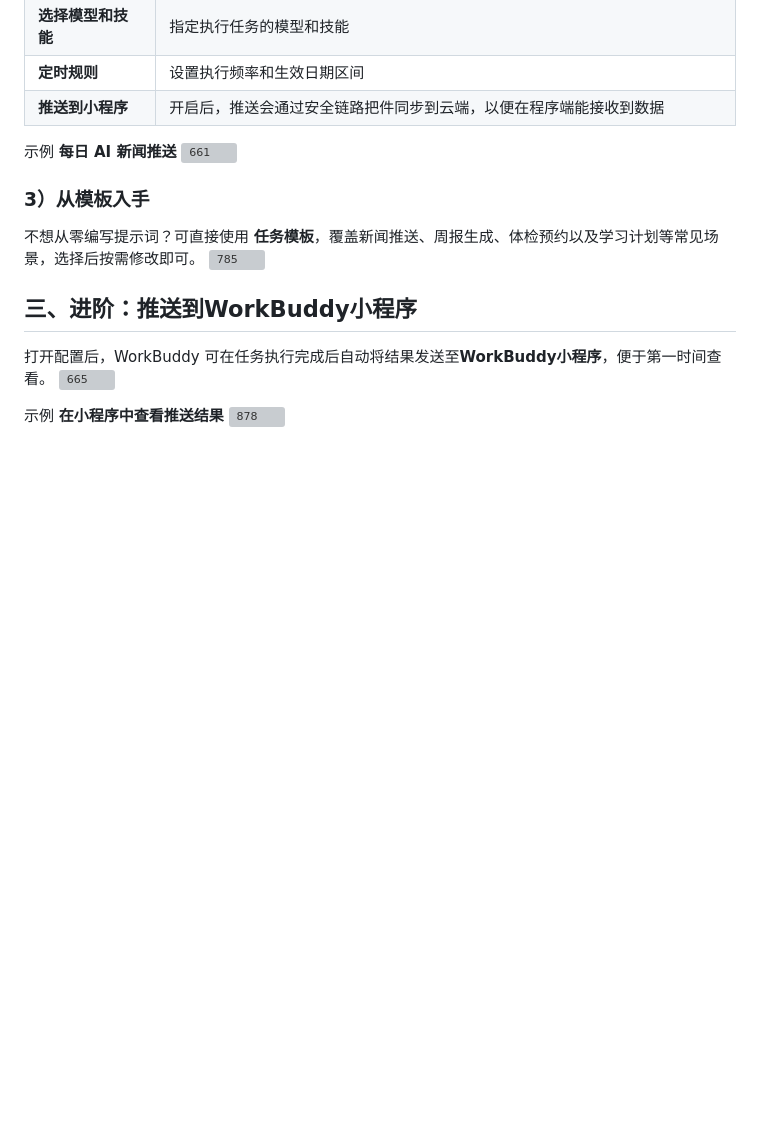
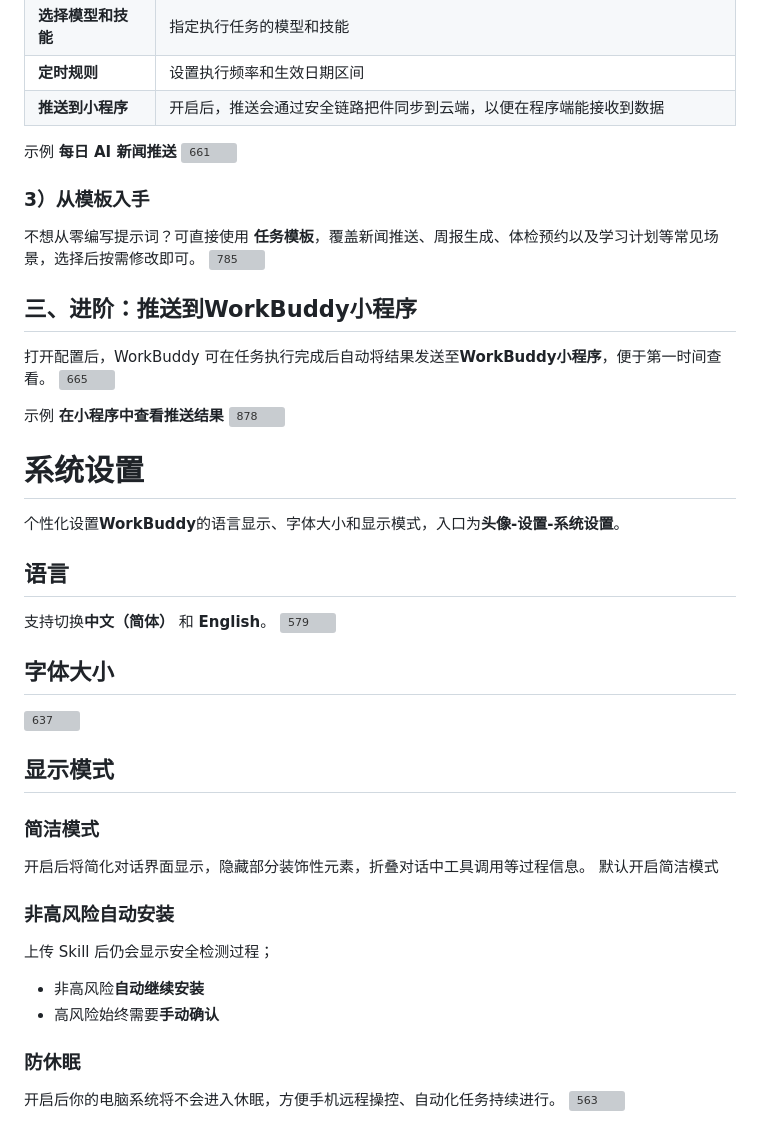
Before and after one commit to zhangpingai/zp-workbuddy-note, a Markdown page: WorkBuddy入门到精通/WorkBuddy入门到精通.md, the part around one of its changes. GitHub-like rendering; blank space fills up the shorter version; grey boxes are pictures that could not be loaded.

Commit message:
vault backup: 2026-05-05 16:37:04

```diff
--- a/WorkBuddy入门到精通/WorkBuddy入门到精通.md
+++ b/WorkBuddy入门到精通/WorkBuddy入门到精通.md
@@ -474,3 +470,26 @@ QQ 邮箱连接器支持收发、搜索和整理 QQ 邮件，用自然语言读
 示例
 **在小程序中查看推送结果**
 ![878](https://www.codebuddy.cn/docs/static/auto-6.SNHi44Op.png)
+
+# 系统设置
+个性化设置**WorkBuddy**的语言显示、字体大小和显示模式，入口为**头像-设置-系统设置**。
+## 语言
+支持切换**中文（简体）** 和 **English**。
+![579](https://www.codebuddy.cn/docs/static/setting-1.nHE0f1b9.png)
+
+## 字体大小
+![637](https://www.codebuddy.cn/docs/static/setting-2.kPmc-9U7.png)
+
+## 显示模式
+
+### 简洁模式
+开启后将简化对话界面显示，隐藏部分装饰性元素，折叠对话中工具调用等过程信息。
+默认开启简洁模式
+### 非高风险自动安装
+上传 Skill 后仍会显示安全检测过程；
+- 非高风险**自动继续安装**
+- 高风险始终需要**手动确认**
+
+### 防休眠
+开启后你的电脑系统将不会进入休眠，方便手机远程操控、自动化任务持续进行。
+![563](https://www.codebuddy.cn/docs/static/setting-3.BFrD4VSa.png)
```
Also changed, not shown: other parts of WorkBuddy入门到精通/WorkBuddy入门到精通.md (+0 -4 lines).
